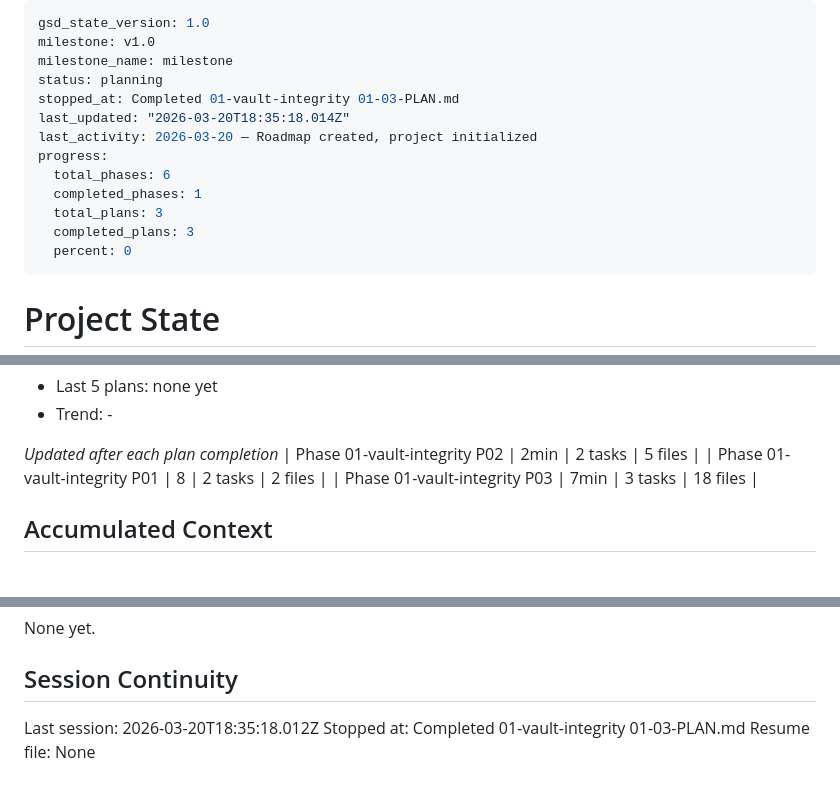
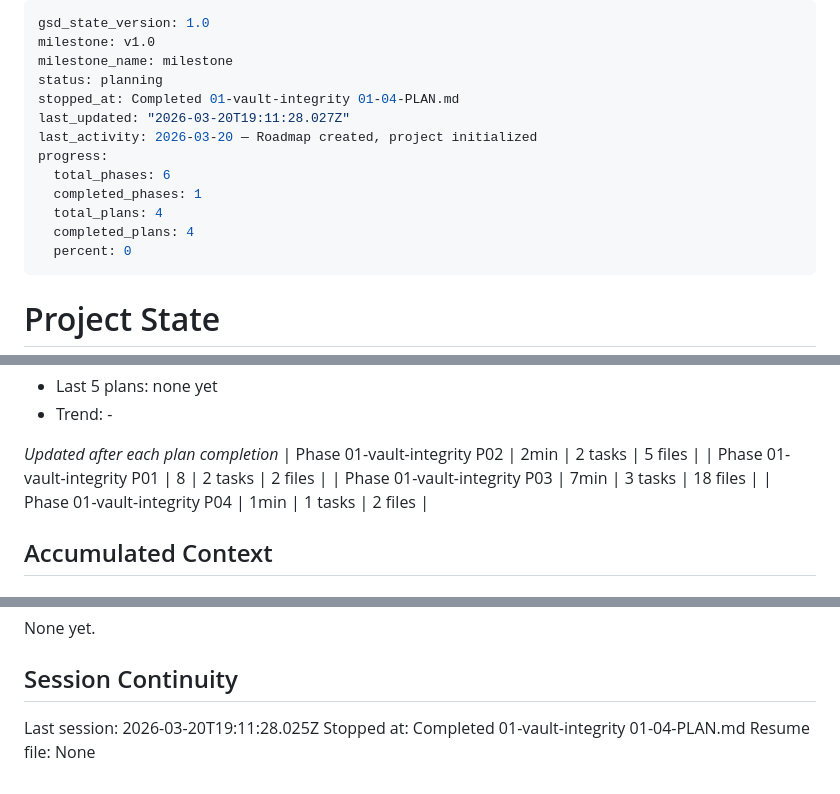
Before and after one commit to ofben/claude-brain, a Markdown page: .planning/STATE.md, 3 parts joined by grey strips. Rendered like a GitHub page.

Commit message:
docs(01-04): complete vault-integrity gap closure plan
- Created 01-04-SUMMARY.md documenting [[The Notification Audit]] wikilink resolution
- STATE.md updated: progress 100%, decision recorded, session updated
- ROADMAP.md updated: Phase 1 plan/summary counts 4/4, status Complete

```diff
--- a/.planning/STATE.md
+++ b/.planning/STATE.md
@@ -3,14 +3,14 @@ gsd_state_version: 1.0
 milestone: v1.0
 milestone_name: milestone
 status: planning
-stopped_at: Completed 01-vault-integrity 01-03-PLAN.md
-last_updated: "2026-03-20T18:35:18.014Z"
+stopped_at: Completed 01-vault-integrity 01-04-PLAN.md
+last_updated: "2026-03-20T19:11:28.027Z"
 last_activity: 2026-03-20 — Roadmap created, project initialized
 progress:
   total_phases: 6
   completed_phases: 1
-  total_plans: 3
-  completed_plans: 3
+  total_plans: 4
+  completed_plans: 4
   percent: 0
 ---
 
@@ -53,6 +53,7 @@ Progress: [░░░░░░░░░░] 0%
 | Phase 01-vault-integrity P02 | 2min | 2 tasks | 5 files |
 | Phase 01-vault-integrity P01 | 8 | 2 tasks | 2 files |
 | Phase 01-vault-integrity P03 | 7min | 3 tasks | 18 files |
+| Phase 01-vault-integrity P04 | 1min | 1 tasks | 2 files |
 
 ## Accumulated Context
 
@@ -90,6 +92,6 @@ None yet.
 
 ## Session Continuity
 
-Last session: 2026-03-20T18:35:18.012Z
-Stopped at: Completed 01-vault-integrity 01-03-PLAN.md
+Last session: 2026-03-20T19:11:28.025Z
+Stopped at: Completed 01-vault-integrity 01-04-PLAN.md
 Resume file: None
```
Also changed, not shown: other parts of .planning/STATE.md (+1 -0 lines), .planning/ROADMAP.md (+3 -3 lines), 1 other file.
